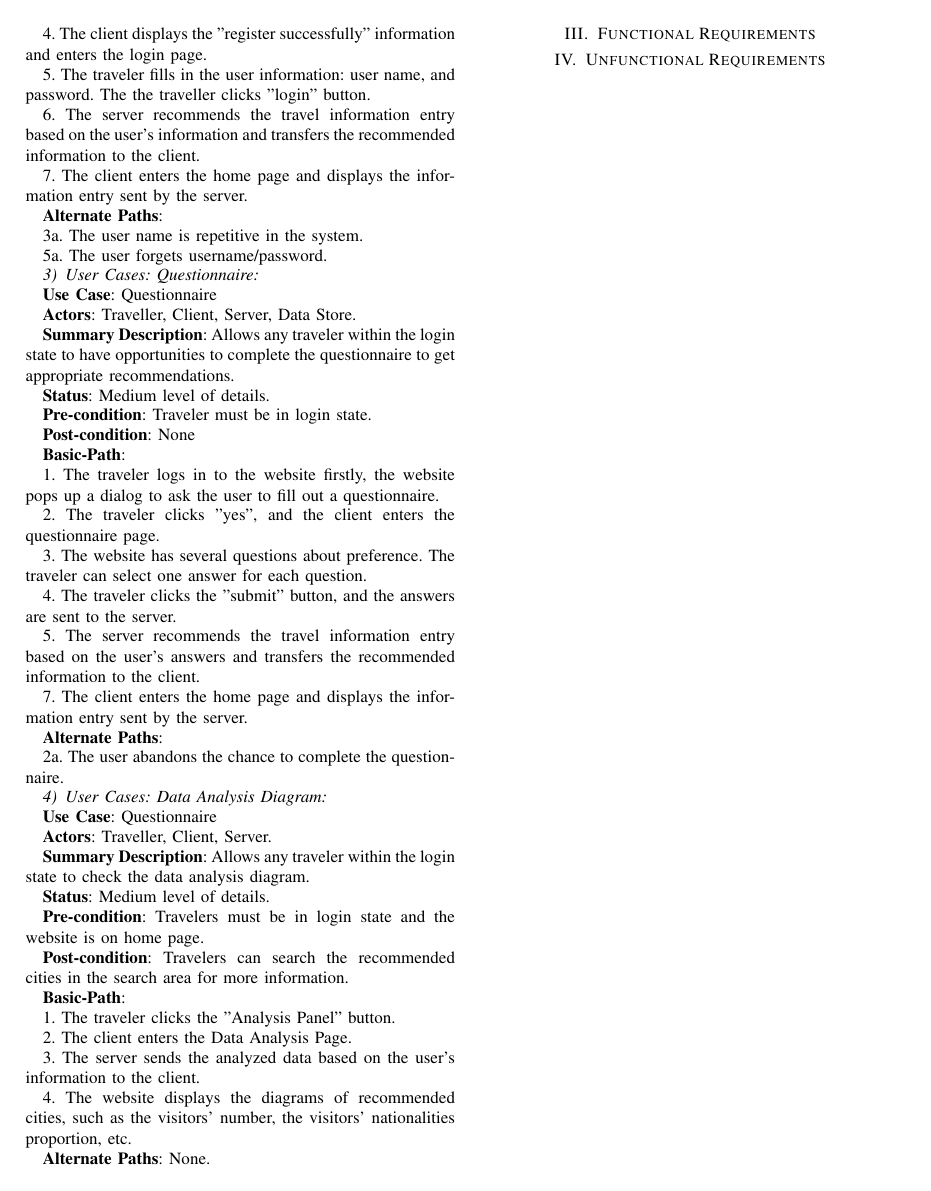
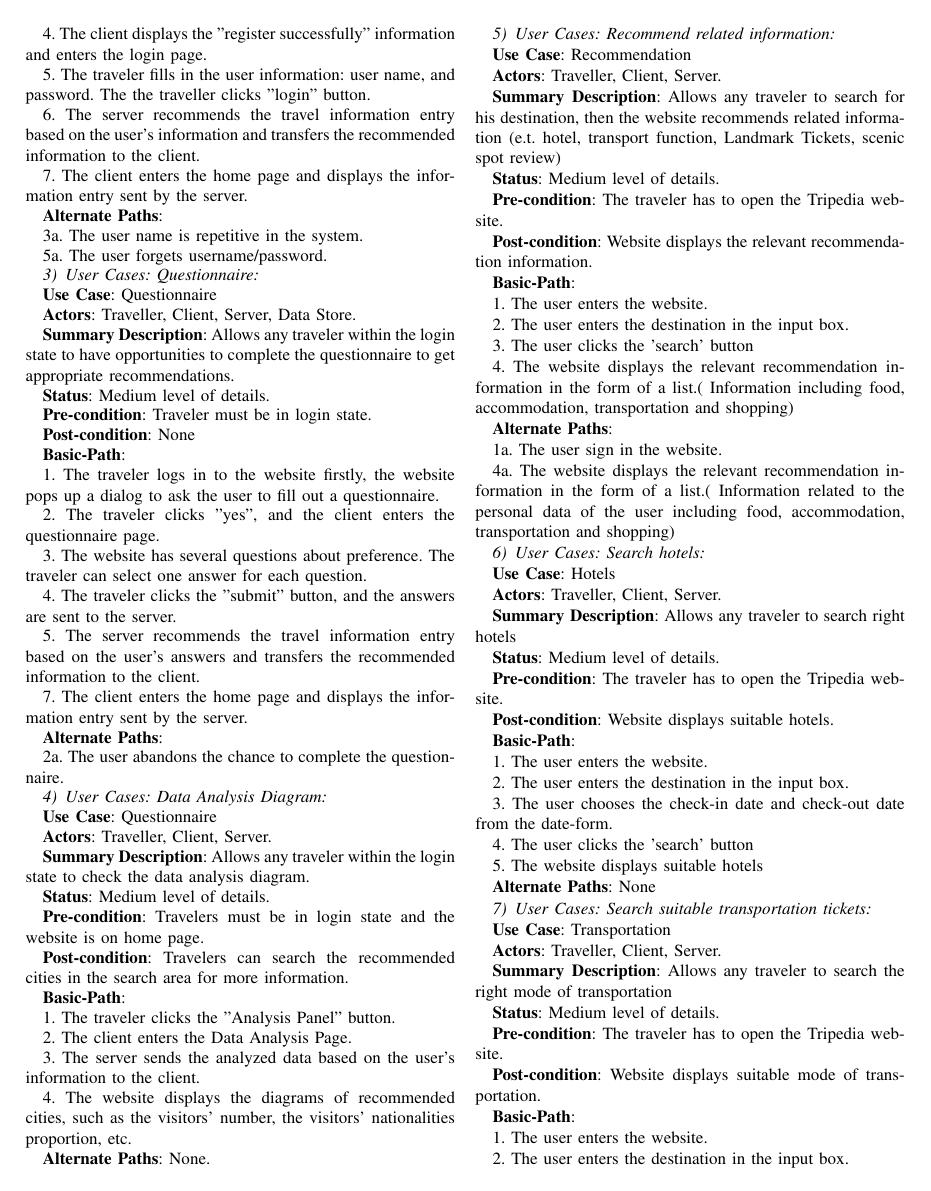
Before and after one commit to Software-Engineering-Seven-Group/ICDESystem, a LaTeX paper (report_project/Delivery1/Delivery1.tex): page 3 of 3 before the commit and page 3 of 4 after it. Compiled offline with pdfLaTeX.

Commit message:
update delivery1 add use cases

```diff
--- a/report_project/Delivery1/Delivery1.tex
+++ b/report_project/Delivery1/Delivery1.tex
@@ -241,6 +241,93 @@ None.
 
 \textbf{Alternate Paths}: None.
 
+\subsubsection{User Cases: Recommend related information}
+
+\textbf{ }
+
+\textbf{Use Case}: Recommendation
+
+\textbf{Actors}: Traveller, Client, Server.
+
+\textbf{Summary Description}: Allows any traveler to search for his destination, then the website recommends related information (e.t. hotel, transport function, Landmark Tickets, scenic spot review)
+
+\textbf{Status}: Medium level of details.
+
+\textbf{Pre-condition}: The traveler has to open the Tripedia website.
+
+\textbf{Post-condition}: Website displays the relevant recommendation information.
+
+\textbf{Basic-Path}:
+
+1. The user enters the website.
+
+2. The user enters the destination in the input box.
+
+3. The user clicks the 'search' button
+
+4. The website displays the relevant recommendation information in the form of a list.( Information including food, accommodation, transportation and shopping)
+
+\textbf{Alternate Paths}:
+
+1a. The user sign in the website.
+
+4a. The website displays the relevant recommendation information in the form of a list.( Information related to the personal data of the user including food, accommodation, transportation and shopping)
 
 
+\subsubsection{User Cases: Search hotels}
 
+\textbf{ }
+
+\textbf{Use Case}: Hotels
+
+\textbf{Actors}: Traveller, Client, Server.
+
+\textbf{Summary Description}: Allows any traveler to search right hotels
+
+\textbf{Status}: Medium level of details.
+
+\textbf{Pre-condition}: The traveler has to open the Tripedia website.
+
+\textbf{Post-condition}: Website displays suitable hotels.
+
+\textbf{Basic-Path}:
+
+1. The user enters the website.
+
+2. The user enters the destination in the input box.
+
+3. The user chooses the check-in date and check-out date from the date-form.
+
+4. The user clicks the 'search' button
+
+5. The website displays suitable hotels
+
+\textbf{Alternate Paths}: None
+
+\subsubsection{User Cases: Search suitable transportation tickets}
+
+\textbf{ }
+
+\textbf{Use Case}: Transportation
+
+\textbf{Actors}: Traveller, Client, Server.
+
+\textbf{Summary Description}: Allows any traveler to search the right mode of transportation
+
+\textbf{Status}: Medium level of details.
+
+\textbf{Pre-condition}: The traveler has to open the Tripedia website.
+
+\textbf{Post-condition}: Website displays suitable mode of transportation.
+
+\textbf{Basic-Path}:
+
+1. The user enters the website.
+
+2. The user enters the destination in the input box.
+
+3. The user chooses departure time and return time from the date-form.
+
+4. The user clicks the 'search' button.
+
+5. The website displays suitable tickets.( include flights or trains)
```
Also changed, not shown: report_project/Delivery1/Delivery1.pdf, report_project/Delivery1/Delivery1.tex (38 more changed lines), 1 other file.
